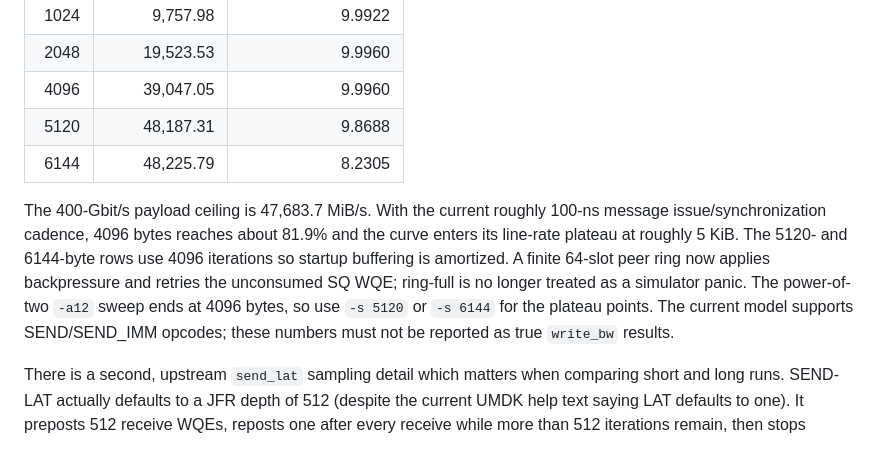
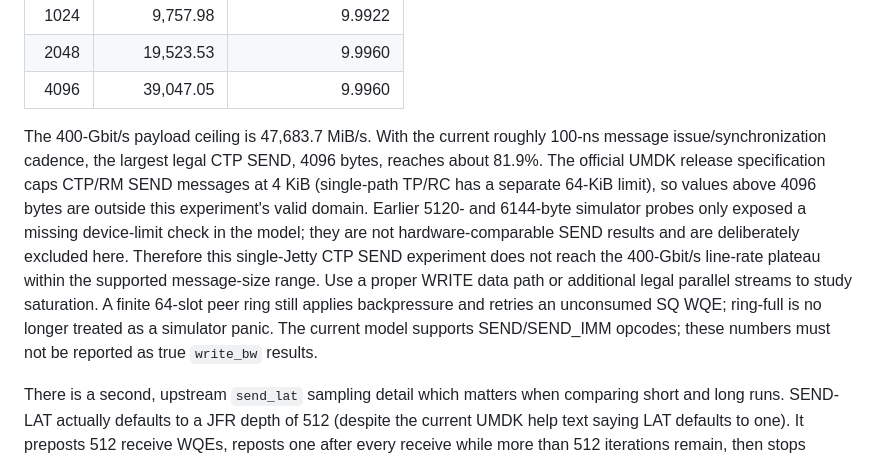
Before and after one commit to ccc112233ccc/openurma-gem5-lab, a Markdown page: README.md, the part around the change. Rendered like a GitHub page.

Commit message:
Correct CTP SEND sweep limit to 4 KiB

```diff
--- a/README.md
+++ b/README.md
@@ -443,18 +443,21 @@ average values (the tool labels binary MiB/s as `MB/sec`):
 | 1024 | 9,757.98 | 9.9922 |
 | 2048 | 19,523.53 | 9.9960 |
 | 4096 | 39,047.05 | 9.9960 |
-| 5120 | 48,187.31 | 9.8688 |
-| 6144 | 48,225.79 | 8.2305 |
 
 The 400-Gbit/s payload ceiling is 47,683.7 MiB/s. With the current roughly
-100-ns message issue/synchronization cadence, 4096 bytes reaches about 81.9%
-and the curve enters its line-rate plateau at roughly 5 KiB. The 5120- and
-6144-byte rows use 4096 iterations so startup buffering is amortized. A finite
-64-slot peer ring now applies backpressure and retries the unconsumed SQ WQE;
-ring-full is no longer treated as a simulator panic. The power-of-two `-a12`
-sweep ends at 4096 bytes, so use `-s 5120` or `-s 6144` for the plateau points.
-The current model supports SEND/SEND_IMM opcodes; these numbers must not be
-reported as true `write_bw` results.
+100-ns message issue/synchronization cadence, the largest legal CTP SEND,
+4096 bytes, reaches about 81.9%. The official UMDK release specification caps
+CTP/RM SEND messages at 4 KiB (single-path TP/RC has a separate 64-KiB limit),
+so values above 4096 bytes are outside this experiment's valid domain. Earlier
+5120- and 6144-byte simulator probes only exposed a missing device-limit check
+in the model; they are not hardware-comparable SEND results and are deliberately
+excluded here. Therefore this single-Jetty CTP SEND experiment does not reach
+the 400-Gbit/s line-rate plateau within the supported message-size range. Use a
+proper WRITE data path or additional legal parallel streams to study saturation.
+A finite 64-slot peer ring still applies backpressure and retries an unconsumed
+SQ WQE; ring-full is no longer treated as a simulator panic. The current model
+supports SEND/SEND_IMM opcodes; these numbers must not be reported as true
+`write_bw` results.
 
 There is a second, upstream `send_lat` sampling detail which matters when
 comparing short and long runs. SEND-LAT actually defaults to a JFR depth of 512
```
